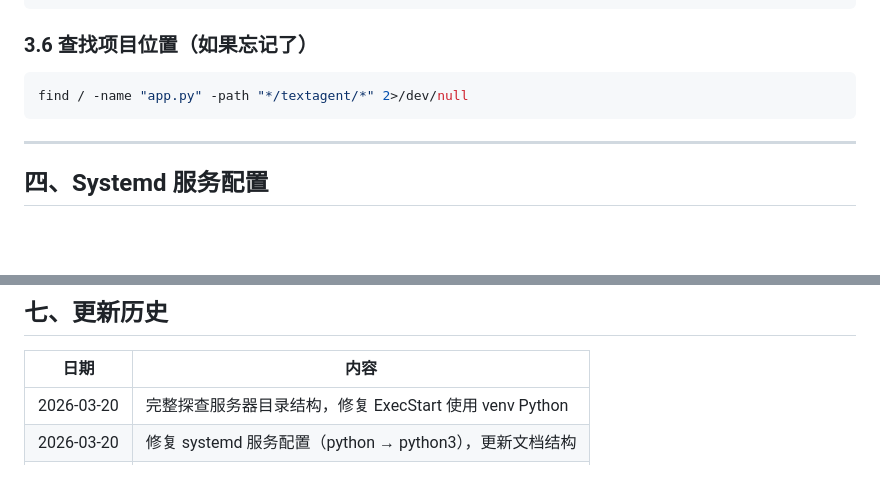
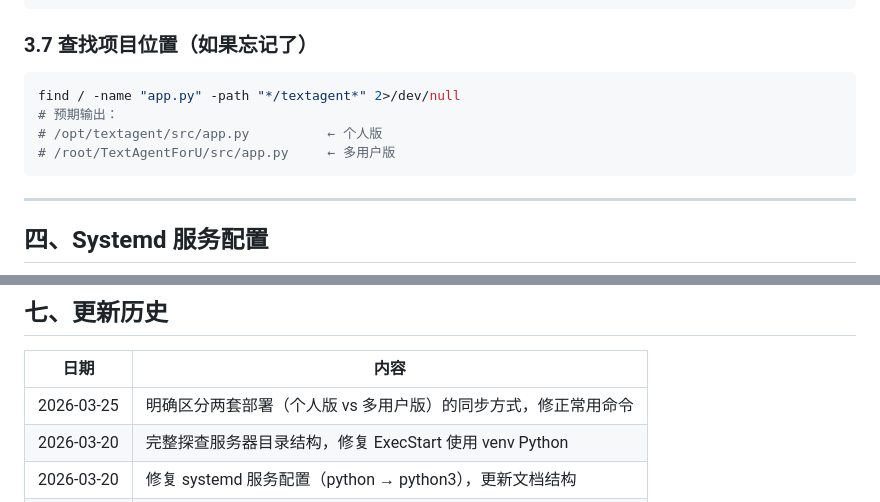
Before and after one commit to XinShu394/TextagentForU, a Markdown page: docs/云端部署实操记录.md, 2 parts joined by grey strips. Drawn GitHub-style; blank space fills up the shorter version.

````diff
--- a/docs/云端部署实操记录.md
+++ b/docs/云端部署实操记录.md
@@ -153,10 +193,13 @@ journalctl -u textagent --no-pager | tail -100
 sudo systemctl restart textagent
 ```
 
-### 3.6 查找项目位置（如果忘记了）
+### 3.7 查找项目位置（如果忘记了）
 
 ```bash
-find / -name "app.py" -path "*/textagent/*" 2>/dev/null
+find / -name "app.py" -path "*/textagent*" 2>/dev/null
+# 预期输出：
+# /opt/textagent/src/app.py          ← 个人版
+# /root/TextAgentForU/src/app.py     ← 多用户版
 ```
 
 ---
@@ -351,6 +394,7 @@ journalctl -u textagent --no-pager | grep -i error | tail -20
 
 | 日期 | 内容 |
 |------|------|
+| 2026-03-25 | 明确区分两套部署（个人版 vs 多用户版）的同步方式，修正常用命令 |
 | 2026-03-20 | 完整探查服务器目录结构，修复 ExecStart 使用 venv Python |
 | 2026-03-20 | 修复 systemd 服务配置（python → python3），更新文档结构 |
 | 2026-03-20 | 待办管理改进：todo.delete、自动完成、data.export/destroy |
````
Also changed, not shown: other parts of docs/云端部署实操记录.md (+56 -16 lines).
